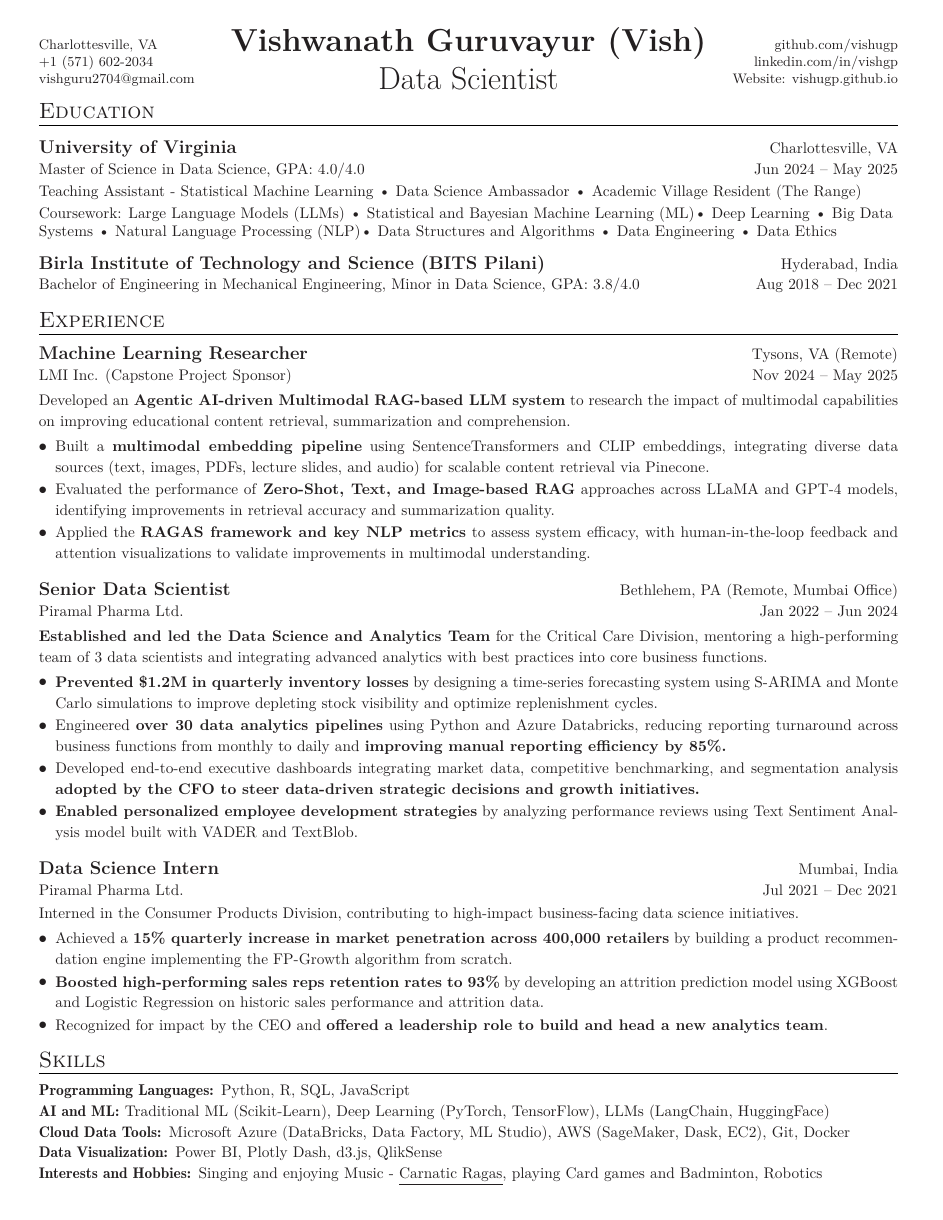
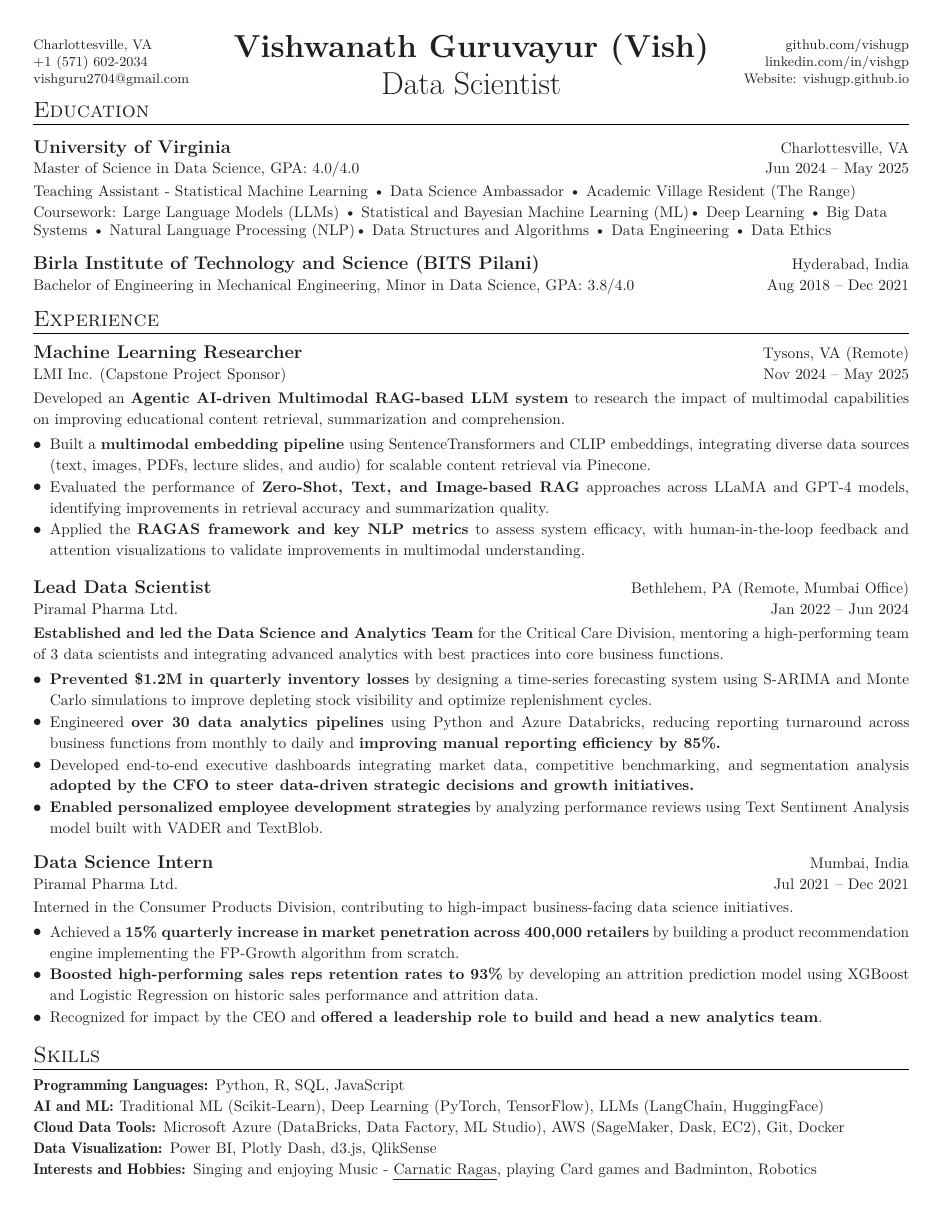
Before and after one commit to vishugp/Resume, a LaTeX document (main.tex): the whole page. The pictures show the PDF file Vishwanath_Guruvayur_Resume_20250409_2.pdf that the author committed with the source.

Commit message:
Updates from Overleaf

```diff
--- a/main.tex
+++ b/main.tex
@@ -18,12 +18,14 @@
 \renewcommand{\headrulewidth}{0pt}
 \renewcommand{\footrulewidth}{0pt}
 
-% Margins
-\addtolength{\oddsidemargin}{-0.65in}
-\addtolength{\evensidemargin}{-0.25in}
-\addtolength{\textwidth}{1.25in}
-\addtolength{\topmargin}{-.75in}
-\addtolength{\textheight}{1.5in}
+% % Margins
+% \addtolength{\oddsidemargin}{-0.65in}
+% \addtolength{\evensidemargin}{5in}
+% \addtolength{\textwidth}{1.35in}
+% \addtolength{\topmargin}{-0.75in}
+% \addtolength{\textheight}{1.5in}
+\usepackage[margin=0.3in]{geometry}
+
 
 % Basic settings
 \urlstyle{same}
@@ -92,7 +94,7 @@
     {\huge{\role}}
 \end{center}
 
-\vspace{-45pt}
+\vspace{-48pt}
 
 \begin{tabular*}{\textwidth}{l@{\extracolsep{\fill}}r}
     \footnotesize
@@ -143,7 +145,7 @@ Data Ethics }
 
 
 \resumeSubHeadingListEnd
-\vspace{-9pt}
+\vspace{-7pt}
 \resumeSubHeadingListStart
 \resumeSubheading
     {Birla Institute of Technology and Science (BITS Pilani)}{Hyderabad, India}
@@ -178,9 +180,9 @@ Data Ethics }
 
 \resumeItemListEnd
 
-\vspace{2pt}
+\vspace{3pt}
 \resumeSubheading
-    {Senior Data Scientist}
+    {Lead Data Scientist}
     {Bethlehem, PA (Remote, Mumbai Office)}
     {Piramal Pharma Ltd.}
     {Jan 2022 -- Jun 2024}
@@ -221,7 +223,7 @@ Data Ethics }
 % \resumeProject{Individual Development Plans}{Designed an NLP sentiment analysis model using VADER and TextBlob to analyze performance reviews, identifying key improvement areas and \textbf{informing HR leadership’s talent development strategies.}}
 % \end{itemize}
 
-\vspace{2pt}
+\vspace{3pt}
 \resumeSubheading
     {Data Science Intern}
     {Mumbai, India}
```
Also changed, not shown: Vishwanath_Guruvayur_Resume_20250409_2.pdf, main.tex (2 more changed lines).
